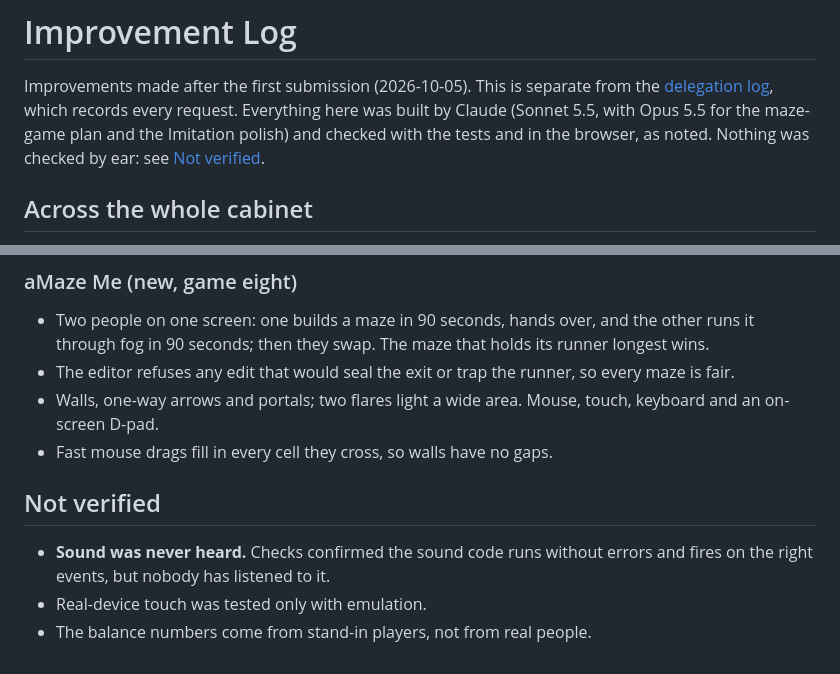
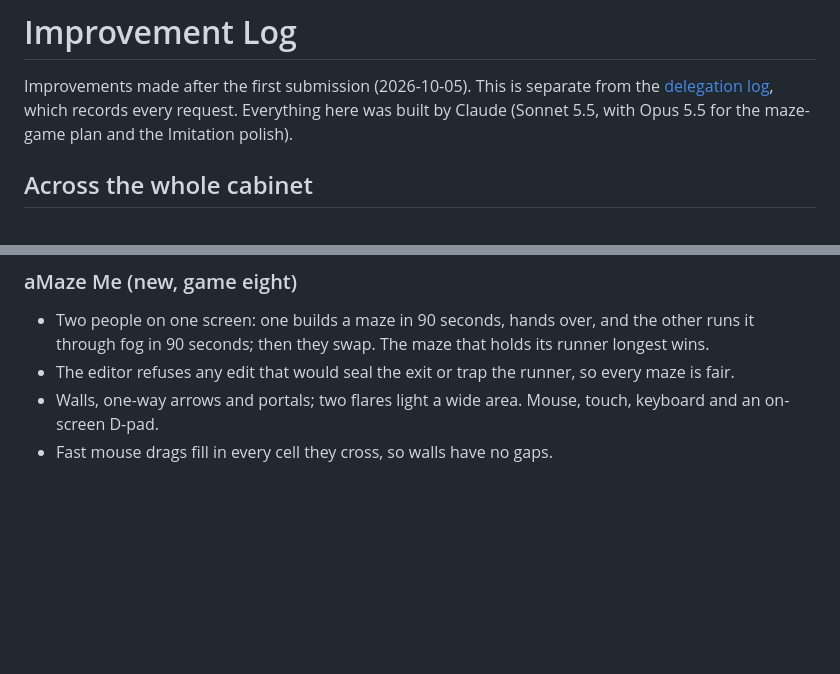
Before and after one commit to eliTouro/The-Cocktail-Cabinet, a Markdown page: IMPROVEMENT_LOG.md, 2 parts joined by grey strips. Rendered like a GitHub page; blank space fills up the shorter version.

Commit message:
Improvement log: drop the not-verified section
Co-Authored-By: Claude Sonnet 5.5 <noreply@anthropic.com>

```diff
--- a/IMPROVEMENT_LOG.md
+++ b/IMPROVEMENT_LOG.md
@@ -2,8 +2,7 @@
 
 Improvements made after the first submission (2026-10-05). This is separate from the
 [delegation log](DELEGATION_LOG.md), which records every request. Everything here was built by Claude
-(Sonnet 5.5, with Opus 5.5 for the maze-game plan and the Imitation polish) and checked with the
-tests and in the browser, as noted. Nothing was checked by ear: see [Not verified](#not-verified).
+(Sonnet 5.5, with Opus 5.5 for the maze-game plan and the Imitation polish).
 
 ## Across the whole cabinet
 
@@ -101,9 +100,3 @@ and aMaze Me is two people on one screen.
 - The editor refuses any edit that would seal the exit or trap the runner, so every maze is fair.
 - Walls, one-way arrows and portals; two flares light a wide area. Mouse, touch, keyboard and an on-screen D-pad.
 - Fast mouse drags fill in every cell they cross, so walls have no gaps.
-
-## Not verified
-
-- **Sound was never heard.** Checks confirmed the sound code runs without errors and fires on the right events, but nobody has listened to it.
-- Real-device touch was tested only with emulation.
-- The balance numbers come from stand-in players, not from real people.
```
